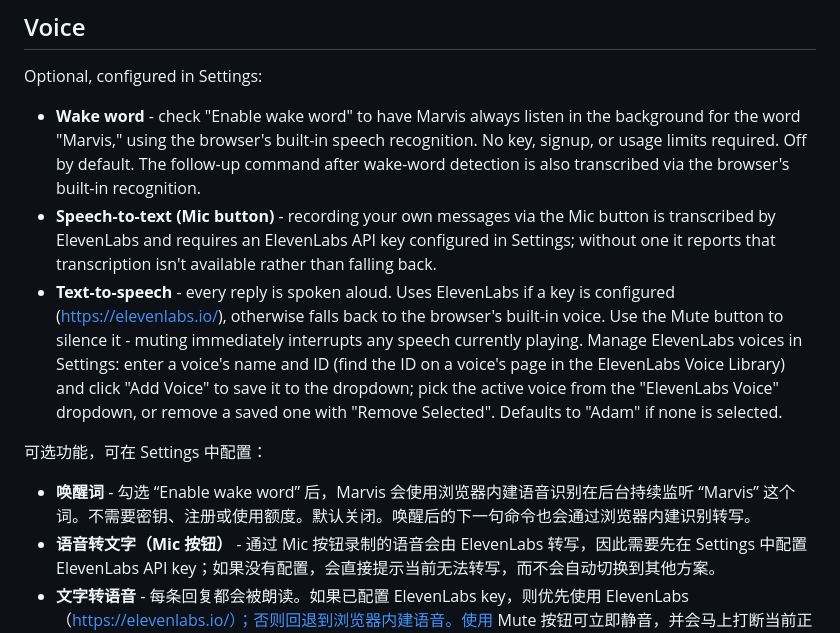
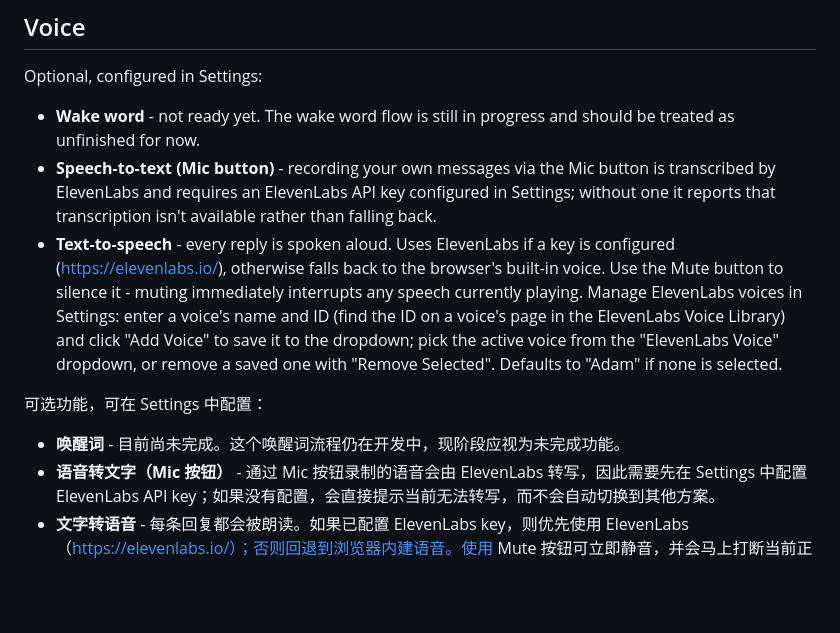
Before and after one commit to threeminutesai/agentic-marvis, a Markdown page: README.md, the part around the change. Drawn GitHub-style; blank space fills up the shorter version.

Commit message:
docs(readme): mark wake word as not ready

```diff
--- a/README.md
+++ b/README.md
@@ -72,13 +72,13 @@ This repo also includes reusable Marvis skills under [`skills/`](skills):
 
 Optional, configured in Settings:
 
-- **Wake word** - check "Enable wake word" to have Marvis always listen in the background for the word "Marvis," using the browser's built-in speech recognition. No key, signup, or usage limits required. Off by default. The follow-up command after wake-word detection is also transcribed via the browser's built-in recognition.
+- **Wake word** - not ready yet. The wake word flow is still in progress and should be treated as unfinished for now.
 - **Speech-to-text (Mic button)** - recording your own messages via the Mic button is transcribed by ElevenLabs and requires an ElevenLabs API key configured in Settings; without one it reports that transcription isn't available rather than falling back.
 - **Text-to-speech** - every reply is spoken aloud. Uses ElevenLabs if a key is configured (https://elevenlabs.io/), otherwise falls back to the browser's built-in voice. Use the Mute button to silence it - muting immediately interrupts any speech currently playing. Manage ElevenLabs voices in Settings: enter a voice's name and ID (find the ID on a voice's page in the ElevenLabs Voice Library) and click "Add Voice" to save it to the dropdown; pick the active voice from the "ElevenLabs Voice" dropdown, or remove a saved one with "Remove Selected". Defaults to "Adam" if none is selected.
 
 可选功能，可在 Settings 中配置：
 
-- **唤醒词** - 勾选 “Enable wake word” 后，Marvis 会使用浏览器内建语音识别在后台持续监听 “Marvis” 这个词。不需要密钥、注册或使用额度。默认关闭。唤醒后的下一句命令也会通过浏览器内建识别转写。
+- **唤醒词** - 目前尚未完成。这个唤醒词流程仍在开发中，现阶段应视为未完成功能。
 - **语音转文字（Mic 按钮）** - 通过 Mic 按钮录制的语音会由 ElevenLabs 转写，因此需要先在 Settings 中配置 ElevenLabs API key；如果没有配置，会直接提示当前无法转写，而不会自动切换到其他方案。
 - **文字转语音** - 每条回复都会被朗读。如果已配置 ElevenLabs key，则优先使用 ElevenLabs（https://elevenlabs.io/）；否则回退到浏览器内建语音。使用 Mute 按钮可立即静音，并会马上打断当前正在播放的语音。你也可以在 Settings 中管理 ElevenLabs 声音：输入 voice name 和 ID（可在 ElevenLabs Voice Library 的对应声音页面找到 ID），点击 “Add Voice” 保存到下拉列表；在 “ElevenLabs Voice” 下拉中选择当前使用的声音，或用 “Remove Selected” 删除。若未选择，默认使用 “Adam”。
 
```
